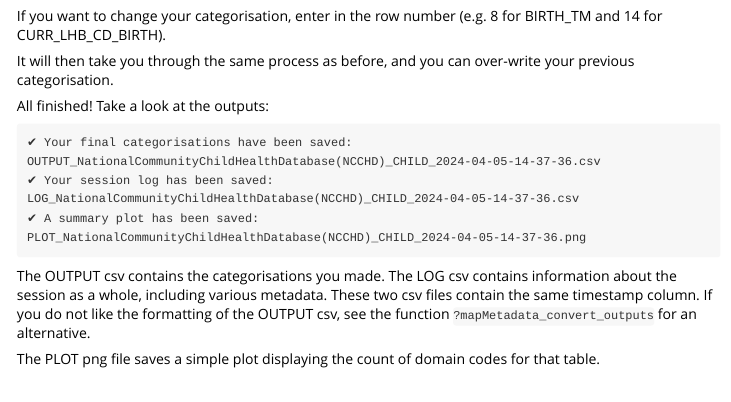
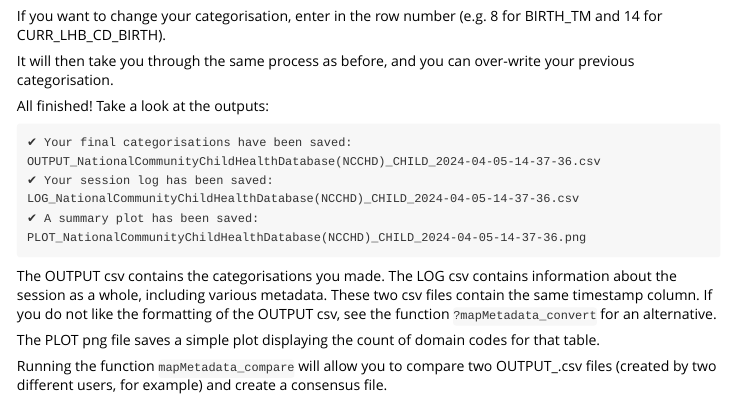
Before and after one commit to aim-rsf/browseMetadata, an R Markdown document (vignettes/browseMetadata.Rmd): the page in a window 1100 px wide, from 3780 px down. Rendered offline with R 4.5, knitr and Pandoc, with nearby package versions.

Commit message:
website update

````diff
--- a/vignettes/browseMetadata.Rmd
+++ b/vignettes/browseMetadata.Rmd
@@ -219,6 +219,8 @@
 ✔ A summary plot has been saved:
 PLOT_NationalCommunityChildHealthDatabase(NCCHD)_CHILD_2024-04-05-14-37-36.png
 ```
-The OUTPUT csv contains the categorisations you made. The LOG csv contains information about the session as a whole, including various metadata. These two csv files contain the same timestamp column. If you do not like the formatting of the OUTPUT csv, see the function `?mapMetadata_convert_outputs` for an alternative.
+The OUTPUT csv contains the categorisations you made. The LOG csv contains information about the session as a whole, including various metadata. These two csv files contain the same timestamp column. If you do not like the formatting of the OUTPUT csv, see the function `?mapMetadata_convert` for an alternative.
 
 The PLOT png file saves a simple plot displaying the count of domain codes for that table.
+
+Running the function `mapMetadata_compare` will allow you to compare two OUTPUT_.csv files (created by two different users, for example) and create a consensus file.
````
